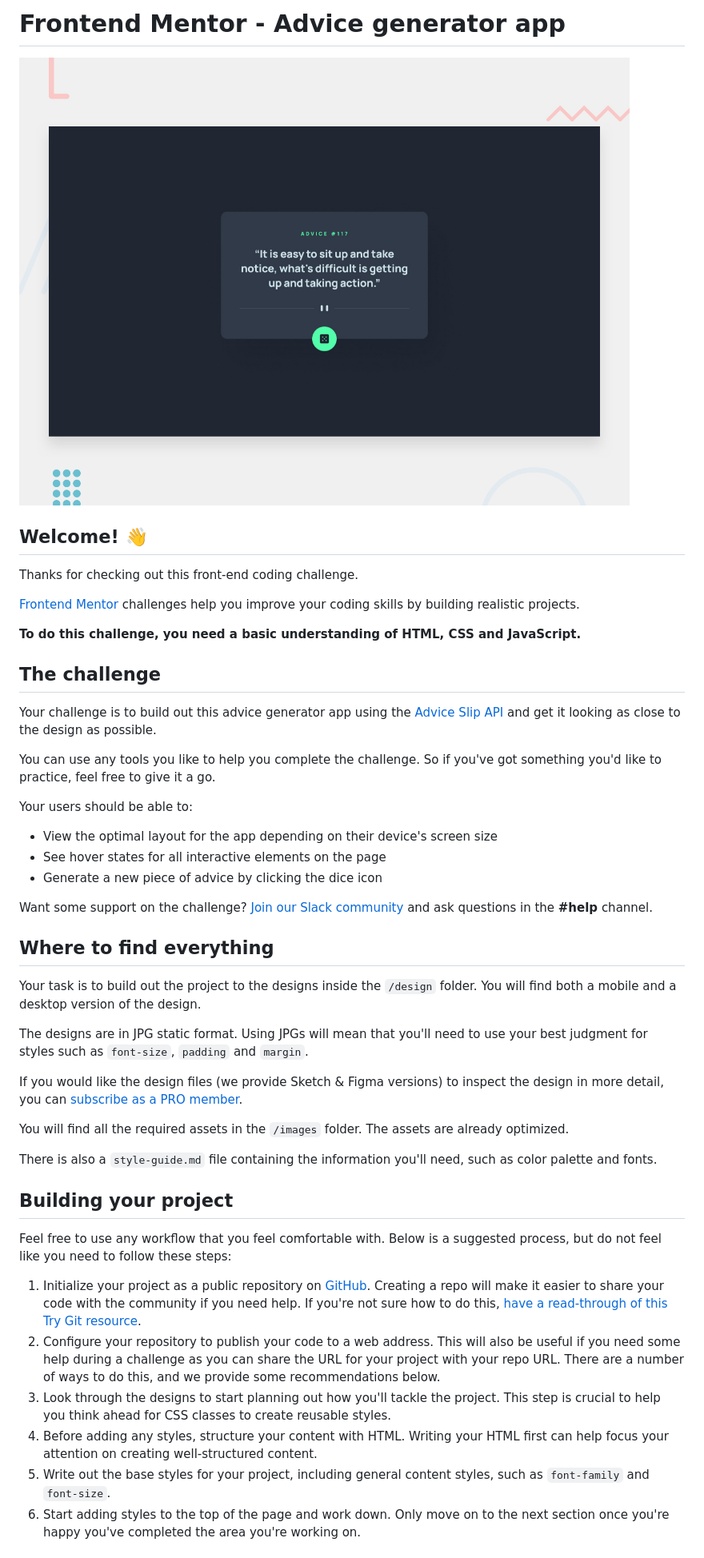
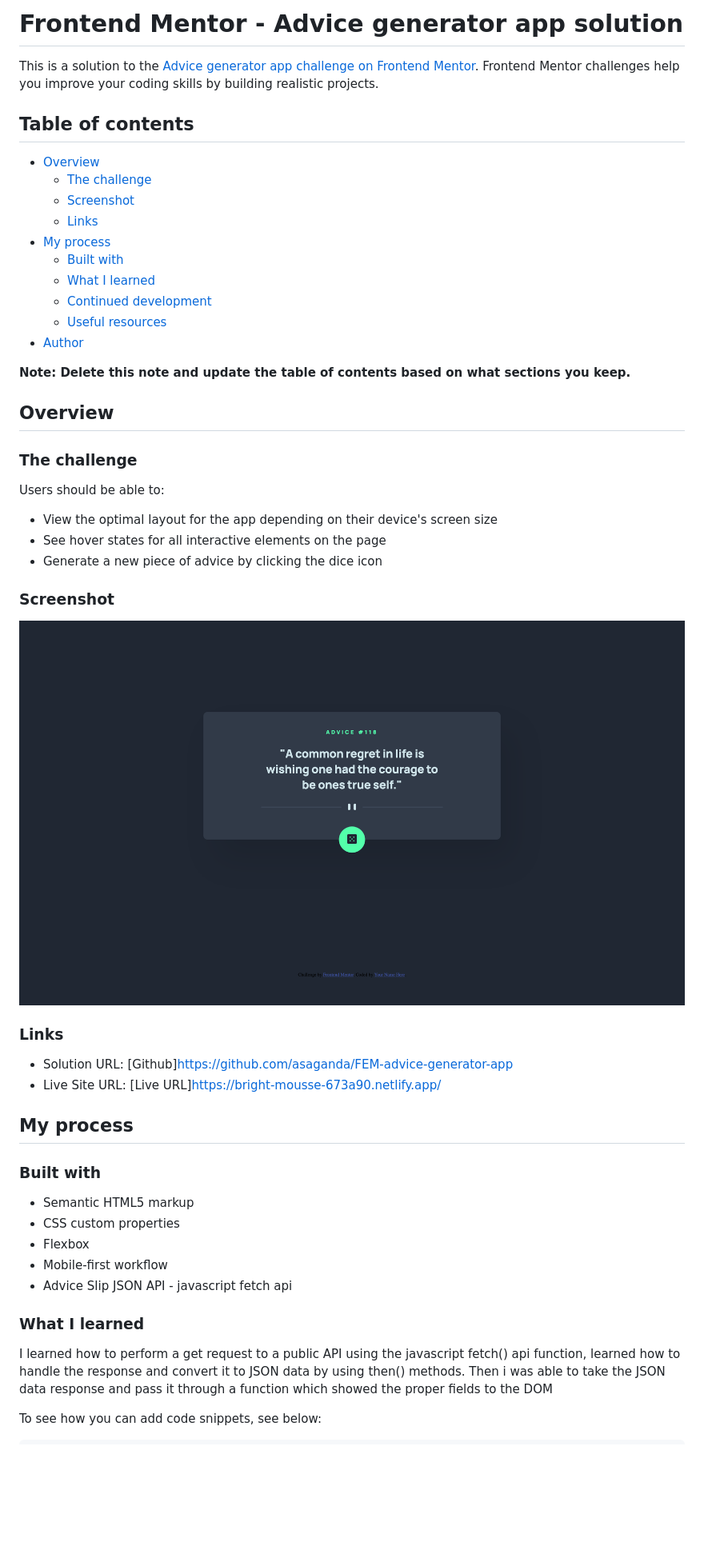
Before and after one commit to asaganda/FEM-advice-generator-app, a Markdown page: README.md, the part around the change printed below. Shown: that part at 80% size. GitHub-like rendering; pictures changed too: images/advice-generator-app.png (added); blank space fills up the shorter version.

Commit message:
add project browswer screenshot image, update README file

```diff
--- a/README.md
+++ b/README.md
@@ -1,49 +1,56 @@
-# Frontend Mentor - Advice generator app
+# Frontend Mentor - Advice generator app solution
 
-![Design preview for the Advice generator app coding challenge](./design/desktop-preview.jpg)
+This is a solution to the [Advice generator app challenge on Frontend Mentor](https://www.frontendmentor.io/challenges/advice-generator-app-QdUG-13db). Frontend Mentor challenges help you improve your coding skills by building realistic projects.
 
-## Welcome! 👋
+## Table of contents
 
-Thanks for checking out this front-end coding challenge.
+- [Overview](#overview)
+  - [The challenge](#the-challenge)
+  - [Screenshot](#screenshot)
+  - [Links](#links)
+- [My process](#my-process)
+  - [Built with](#built-with)
+  - [What I learned](#what-i-learned)
+  - [Continued development](#continued-development)
+  - [Useful resources](#useful-resources)
+- [Author](#author)
 
-[Frontend Mentor](https://www.frontendmentor.io) challenges help you improve your coding skills by building realistic projects.
+**Note: Delete this note and update the table of contents based on what sections you keep.**
 
-**To do this challenge, you need a basic understanding of HTML, CSS and JavaScript.**
+## Overview
 
-## The challenge
+### The challenge
 
-Your challenge is to build out this advice generator app using the [Advice Slip API](https://api.adviceslip.com) and get it looking as close to the design as possible.
-
-You can use any tools you like to help you complete the challenge. So if you've got something you'd like to practice, feel free to give it a go.
-
-Your users should be able to:
+Users should be able to:
 
 - View the optimal layout for the app depending on their device's screen size
 - See hover states for all interactive elements on the page
 - Generate a new piece of advice by clicking the dice icon
 
-Want some support on the challenge? [Join our Slack community](https://www.frontendmentor.io/slack) and ask questions in the **#help** channel.
+### Screenshot
 
-## Where to find everything
+![](images/advice-generator-app.png)
 
-Your task is to build out the project to the designs inside the `/design` folder. You will find both a mobile and a desktop version of the design.
+### Links
 
-The designs are in JPG static format. Using JPGs will mean that you'll need to use your best judgment for styles such as `font-size`, `padding` and `margin`.
+- Solution URL: [Github]https://github.com/asaganda/FEM-advice-generator-app
+- Live Site URL: [Live URL]https://bright-mousse-673a90.netlify.app/
 
-If you would like the design files (we provide Sketch & Figma versions) to inspect the design in more detail, you can [subscribe as a PRO member](https://www.frontendmentor.io/pro).
+## My process
 
-You will find all the required assets in the `/images` folder. The assets are already optimized.
+### Built with
 
-There is also a `style-guide.md` file containing the information you'll need, such as color palette and fonts.
+- Semantic HTML5 markup
+- CSS custom properties
+- Flexbox
+- Mobile-first workflow
+- Advice Slip JSON API - javascript fetch api
 
-## Building your project
+### What I learned
 
-Feel free to use any workflow that you feel comfortable with. Below is a suggested process, but do not feel like you need to follow these steps:
+I learned how to perform a get request to a public API using the javascript fetch() api function,
+learned how to handle the response and convert it to JSON data by using then() methods.
+Then i was able to take the JSON data response and pass it through a function which showed the proper fields to the DOM
 
-1. Initialize your project as a public repository on [GitHub](https://github.com/). Creating a repo will make it easier to share your code with the community if you need help. If you're not sure how to do this, [have a read-through of this Try Git resource](https://try.github.io/).
-2. Configure your repository to publish your code to a web address. This will also be useful if you need some help during a challenge as you can share the URL for your project with your repo URL. There are a number of ways to do this, and we provide some recommendations below.
-3. Look through the designs to start planning out how you'll tackle the project. This step is crucial to help you think ahead for CSS classes to create reusable styles.
-4. Before adding any styles, structure your content with HTML. Writing your HTML first can help focus your attention on creating well-structured content.
-5. Write out the base styles for your project, including general content styles, such as `font-family` and `font-size`.
-6. Start adding styles to the top of the page and work down. Only move on to the next section once you're happy you've completed the area you're working on.
+To see how you can add code snippets, see below:
 
```
Also changed, not shown: other parts of README.md (+15 -38 lines), README-template.md (deleted, +0 -110 lines).
